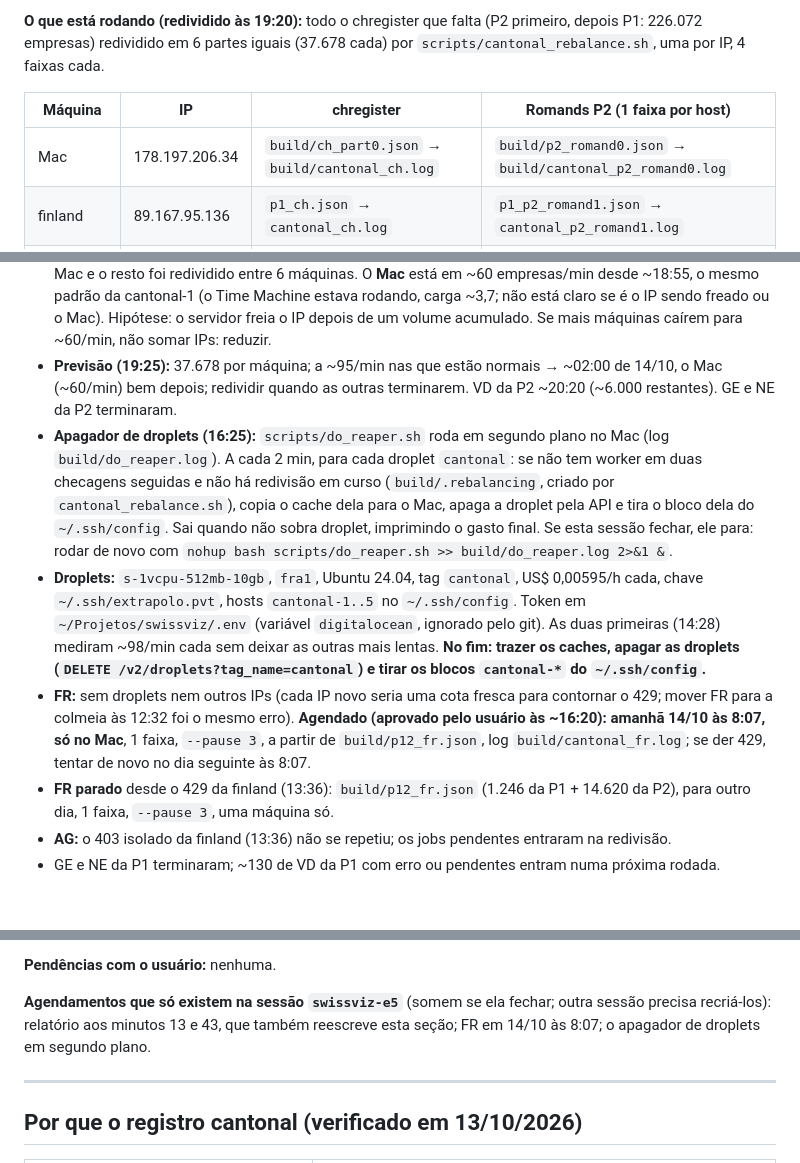
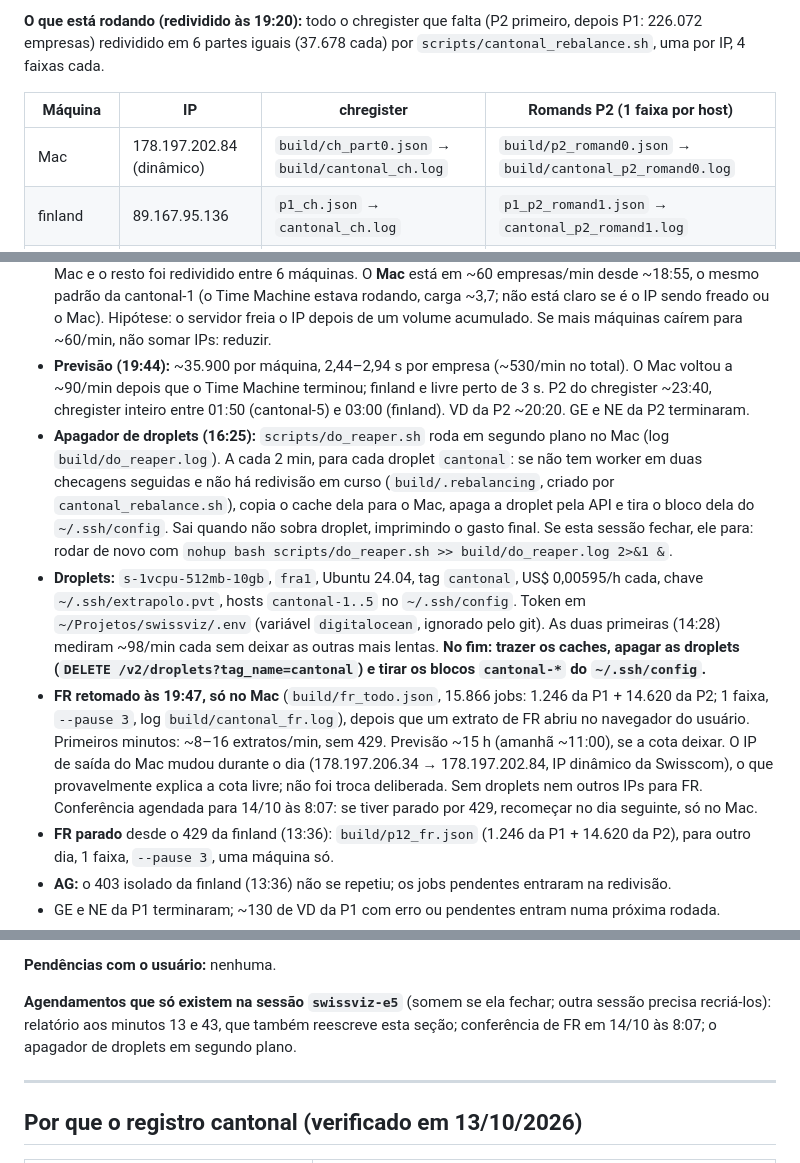
Before and after one commit to rafapolo/cantography, a Markdown page: tasks/cantonal-register.md, 3 parts joined by grey strips. GitHub-like rendering; blank space fills up the shorter version.

Commit message:
feat: resume fribourg slowly from the mac

```diff
--- a/tasks/cantonal-register.md
+++ b/tasks/cantonal-register.md
@@ -21,7 +21,7 @@
 
 | Máquina | IP | chregister | Romands P2 (1 faixa por host) |
 |---|---|---|---|
-| Mac | 178.197.206.34 | `build/ch_part0.json` → `build/cantonal_ch.log` | `build/p2_romand0.json` → `build/cantonal_p2_romand0.log` |
+| Mac | 178.197.202.84 (dinâmico) | `build/ch_part0.json` → `build/cantonal_ch.log` | `build/p2_romand0.json` → `build/cantonal_p2_romand0.log` |
 | finland | 89.167.95.136 | `p1_ch.json` → `cantonal_ch.log` | `p1_p2_romand1.json` → `cantonal_p2_romand1.log` |
 | livre | 83.228.221.143 | `p1_ch.json` → `cantonal_ch.log` | `p1_p2_romand2.json` → `cantonal_p2_romand2.log` |
 | cantonal-3 (DO) | 167.172.175.17 | `p1_ch.json` → `cantonal_ch.log` | — |
@@ -31,10 +31,10 @@
 - **cantonal-1 tirada (18:52):** desde ~18:14 ela caiu para ~60 empresas/min (~4 s por empresa), sem erro nem 403, enquanto as outras seguiam em ~98/min. Pela regra de saturação, foi parada, o cache veio para o Mac (log em `build/cantonal_ch_cantonal-1.log`), o resto foi redividido entre as 7 máquinas e o apagador a removeu às 18:54 (HTTP 204). Parece limitação só daquele IP; se outra máquina cair assim, fazer o mesmo.
 - **Erro na redivisão das 18:52:** o `cantonal_rebalance.sh` não parava o worker antigo do Mac (`ch_part0.json` fora do padrão do `pgrep`), e o Mac ficou com 8 faixas por ~1 min até ele ser morto à mão. Padrão corrigido.
 - **cantonal-2 tirada (19:20):** depois da redivisão das 18:52, o tempo por empresa subiu em várias máquinas (cantonal-2 3,1 s, finland 2,8 s, Mac 4,0 s). Pela regra, a droplet acima de 3 s foi parada, o cache veio para o Mac e o resto foi redividido entre 6 máquinas. O **Mac** está em ~60 empresas/min desde ~18:55, o mesmo padrão da cantonal-1 (o Time Machine estava rodando, carga ~3,7; não está claro se é o IP sendo freado ou o Mac). Hipótese: o servidor freia o IP depois de um volume acumulado. Se mais máquinas caírem para ~60/min, não somar IPs: reduzir.
-- **Previsão (19:25):** 37.678 por máquina; a ~95/min nas que estão normais → ~02:00 de 14/10, o Mac (~60/min) bem depois; redividir quando as outras terminarem. VD da P2 ~20:20 (~6.000 restantes). GE e NE da P2 terminaram.
+- **Previsão (19:44):** ~35.900 por máquina, 2,44–2,94 s por empresa (~530/min no total). O Mac voltou a ~90/min depois que o Time Machine terminou; finland e livre perto de 3 s. P2 do chregister ~23:40, chregister inteiro entre 01:50 (cantonal-5) e 03:00 (finland). VD da P2 ~20:20. GE e NE da P2 terminaram.
 - **Apagador de droplets (16:25):** `scripts/do_reaper.sh` roda em segundo plano no Mac (log `build/do_reaper.log`). A cada 2 min, para cada droplet `cantonal`: se não tem worker em duas checagens seguidas e não há redivisão em curso (`build/.rebalancing`, criado por `cantonal_rebalance.sh`), copia o cache dela para o Mac, apaga a droplet pela API e tira o bloco dela do `~/.ssh/config`. Sai quando não sobra droplet, imprimindo o gasto final. Se esta sessão fechar, ele para: rodar de novo com `nohup bash scripts/do_reaper.sh >> build/do_reaper.log 2>&1 &`.
 - **Droplets:** `s-1vcpu-512mb-10gb`, `fra1`, Ubuntu 24.04, tag `cantonal`, US$ 0,00595/h cada, chave `~/.ssh/extrapolo.pvt`, hosts `cantonal-1..5` no `~/.ssh/config`. Token em `~/Projetos/swissviz/.env` (variável `digitalocean`, ignorado pelo git). As duas primeiras (14:28) mediram ~98/min cada sem deixar as outras mais lentas. **No fim: trazer os caches, apagar as droplets (`DELETE /v2/droplets?tag_name=cantonal`) e tirar os blocos `cantonal-*` do `~/.ssh/config`.**
-- **FR:** sem droplets nem outros IPs (cada IP novo seria uma cota fresca para contornar o 429; mover FR para a colmeia às 12:32 foi o mesmo erro). **Agendado (aprovado pelo usuário às ~16:20): amanhã 14/10 às 8:07, só no Mac**, 1 faixa, `--pause 3`, a partir de `build/p12_fr.json`, log `build/cantonal_fr.log`; se der 429, tentar de novo no dia seguinte às 8:07.
+- **FR retomado às 19:47, só no Mac** (`build/fr_todo.json`, 15.866 jobs: 1.246 da P1 + 14.620 da P2; 1 faixa, `--pause 3`, log `build/cantonal_fr.log`), depois que um extrato de FR abriu no navegador do usuário. Primeiros minutos: ~8–16 extratos/min, sem 429. Previsão ~15 h (amanhã ~11:00), se a cota deixar. O IP de saída do Mac mudou durante o dia (178.197.206.34 → 178.197.202.84, IP dinâmico da Swisscom), o que provavelmente explica a cota livre; não foi troca deliberada. Sem droplets nem outros IPs para FR. Conferência agendada para 14/10 às 8:07: se tiver parado por 429, recomeçar no dia seguinte, só no Mac.
 - **FR parado** desde o 429 da finland (13:36): `build/p12_fr.json` (1.246 da P1 + 14.620 da P2), para outro dia, 1 faixa, `--pause 3`, uma máquina só.
 - **AG:** o 403 isolado da finland (13:36) não se repetiu; os jobs pendentes entraram na redivisão.
 - GE e NE da P1 terminaram; ~130 de VD da P1 com erro ou pendentes entram numa próxima rodada.
@@ -65,7 +65,7 @@
 
 **Pendências com o usuário:** nenhuma.
 
-**Agendamentos que só existem na sessão `swissviz-e5`** (somem se ela fechar; outra sessão precisa recriá-los): relatório aos minutos 13 e 43, que também reescreve esta seção; FR em 14/10 às 8:07; o apagador de droplets em segundo plano.
+**Agendamentos que só existem na sessão `swissviz-e5`** (somem se ela fechar; outra sessão precisa recriá-los): relatório aos minutos 13 e 43, que também reescreve esta seção; conferência de FR em 14/10 às 8:07; o apagador de droplets em segundo plano.
 <!-- HANDOFF:FIM -->
 
 ---
```
Also changed, not shown: other parts of tasks/cantonal-register.md (+1 -1 lines).
